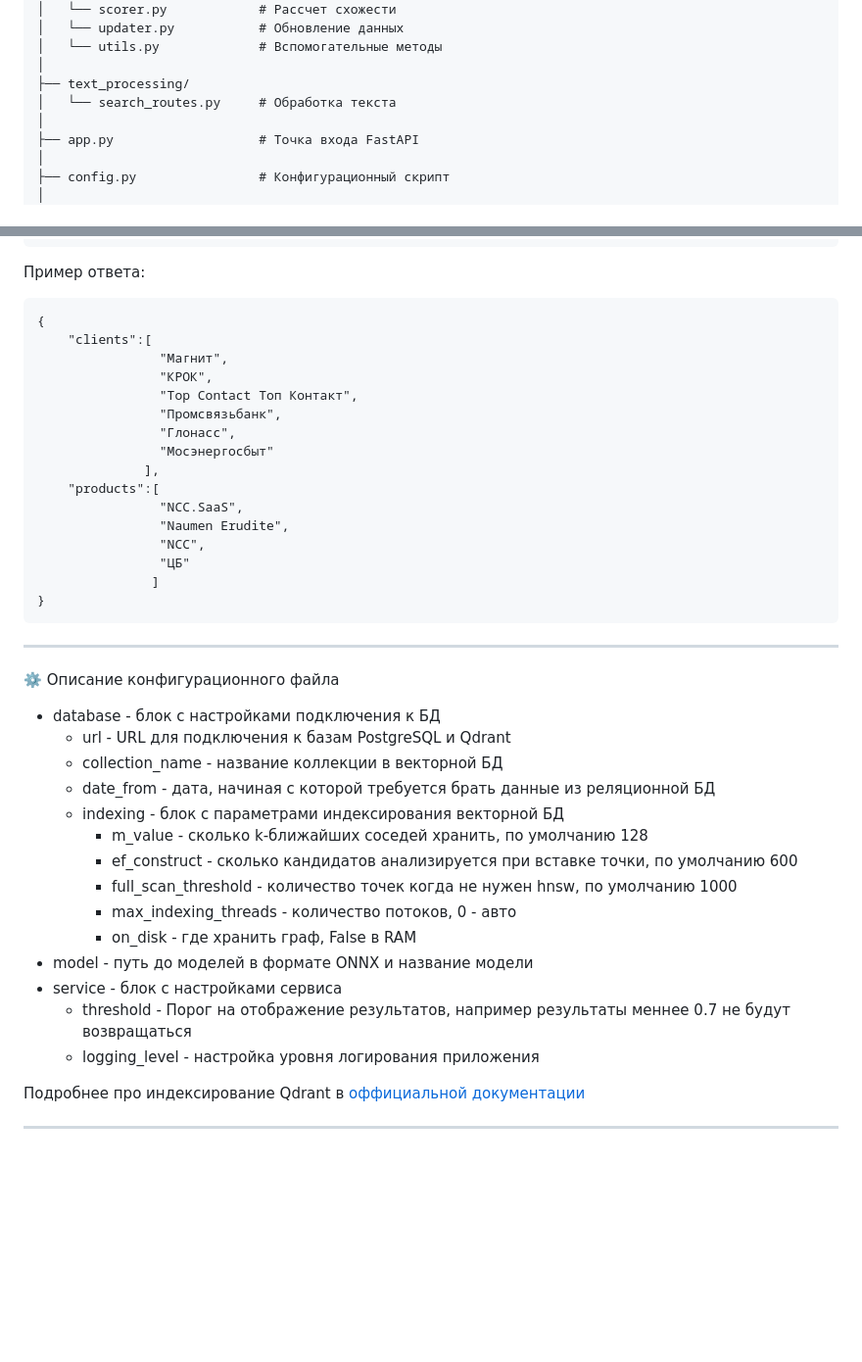
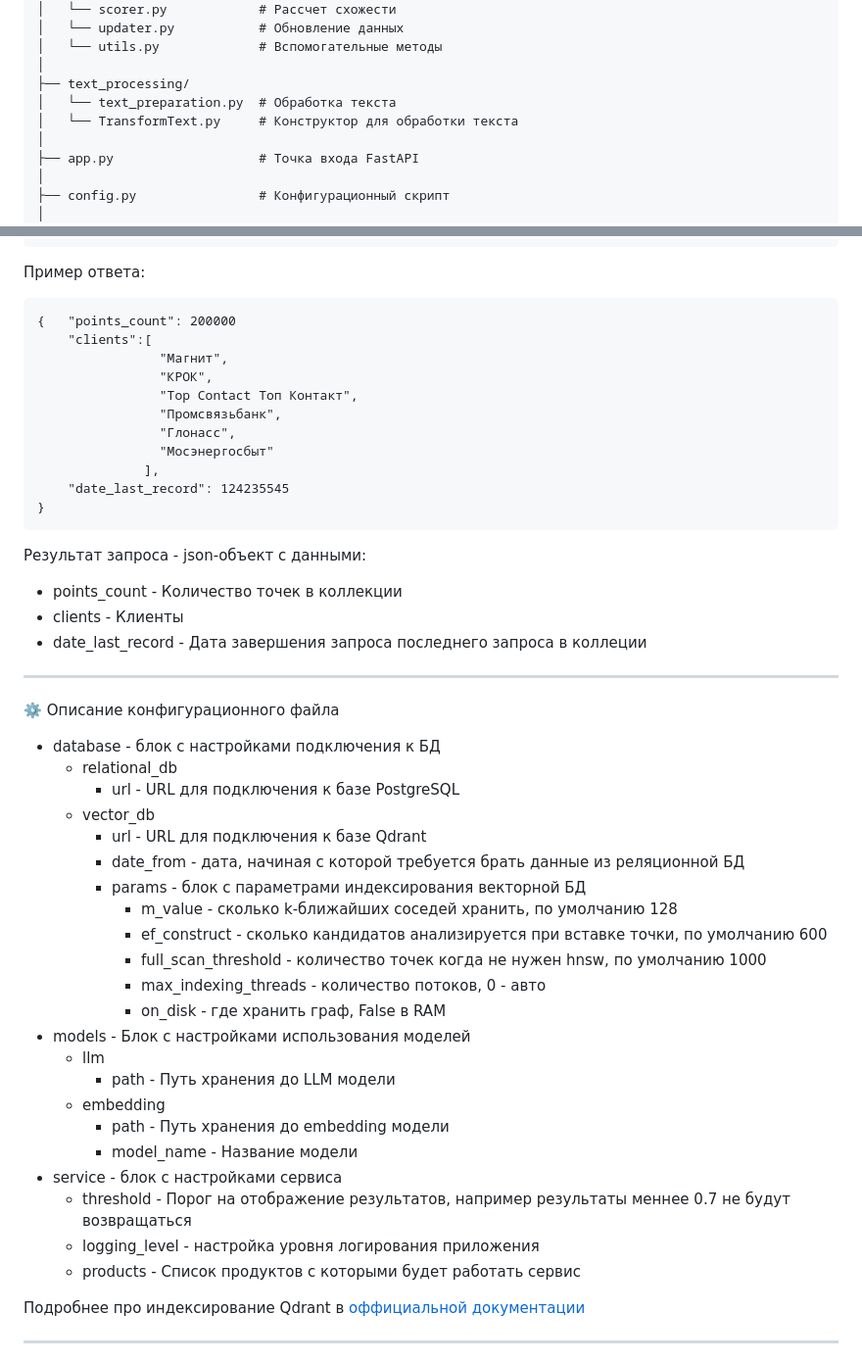
Before and after one commit to vadim328/Semantic-search, a Markdown page: README.md, 2 parts joined by grey strips. Shown at 98% size. Rendered like a GitHub page; blank space fills up the shorter version.

```diff
--- a/README.md
+++ b/README.md
@@ -54,7 +64,8 @@ project/
 │   └── utils.py             # Вспомогательные методы
 │
 ├── text_processing/
-│   └── search_routes.py     # Обработка текста
+│   └── text_preparation.py  # Обработка текста
+│   └── TransformText.py     # Конструктор для обработки текста
 │
 ├── app.py                   # Точка входа FastAPI
 │
@@ -227,7 +238,7 @@ GET http://host:port/search/options
 
 Пример ответа:
 <pre>
-{
+{   "points_count": 200000
     "clients":[
                 "Магнит",
                 "КРОК",
@@ -236,33 +247,42 @@ GET http://host:port/search/options
                 "Глонасс",
                 "Мосэнергосбыт"
               ],
-    "products":[
-                "NCC.SaaS",
-                "Naumen Erudite",
-                "NCC",
-                "ЦБ"
-               ]
+    "date_last_record": 124235545
 }
 </pre>
+
+Результат запроса - json-объект с данными:
+
+- points_count - Количество точек в коллекции
+- clients - Клиенты
+- date_last_record - Дата завершения запроса последнего запроса в коллеции
 
 
 ***
 ⚙️ Описание конфигурационного файла
 
 - database - блок с настройками подключения к БД
-  - url - URL для подключения к базам PostgreSQL и Qdrant
-  - collection_name - название коллекции в векторной БД
-  - date_from - дата, начиная с которой требуется брать данные из реляционной БД
-  - indexing - блок с параметрами индексирования векторной БД
-    - m_value - сколько k-ближайших соседей хранить, по умолчанию 128
-    - ef_construct - сколько кандидатов анализируется при вставке точки, по умолчанию 600
-    - full_scan_threshold - количество точек когда не нужен hnsw, по умолчанию 1000
-    - max_indexing_threads - количество потоков, 0 - авто
-    - on_disk - где хранить граф, False в RAM
-- model - путь до моделей в формате ONNX и название модели
+  - relational_db
+    - url - URL для подключения к базе PostgreSQL
+  - vector_db
+    - url - URL для подключения к базе Qdrant
+    - date_from - дата, начиная с которой требуется брать данные из реляционной БД
+    - params - блок с параметрами индексирования векторной БД
+      - m_value - сколько k-ближайших соседей хранить, по умолчанию 128
+      - ef_construct - сколько кандидатов анализируется при вставке точки, по умолчанию 600
+      - full_scan_threshold - количество точек когда не нужен hnsw, по умолчанию 1000
+      - max_indexing_threads - количество потоков, 0 - авто
+      - on_disk - где хранить граф, False в RAM
+- models - Блок с настройками использования моделей
+  - llm
+    - path - Путь хранения до LLM модели
+  - embedding
+    - path - Путь хранения до embedding модели
+    - model_name - Название модели
 - service - блок с настройками сервиса
   - threshold - Порог на отображение результатов, например результаты меннее 0.7 не будут возвращаться
   - logging_level - настройка уровня логирования приложения
+  - products - Список продуктов с которыми будет работать сервис
 
 Подробнее про индексирование Qdrant в [оффициальной документации](https://qdrant.tech/documentation/concepts/indexing/)
 ***
```
Also changed, not shown: other parts of README.md (+34 -24 lines).
